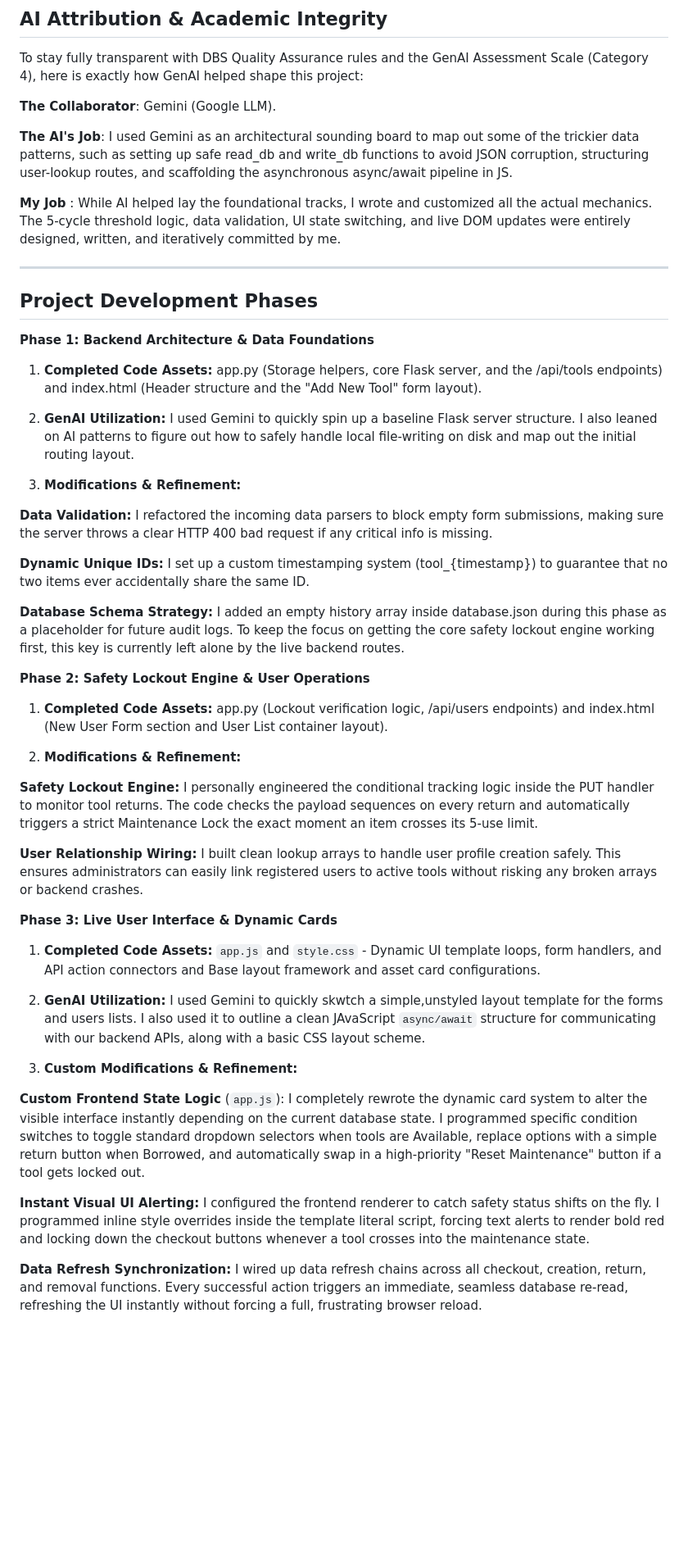
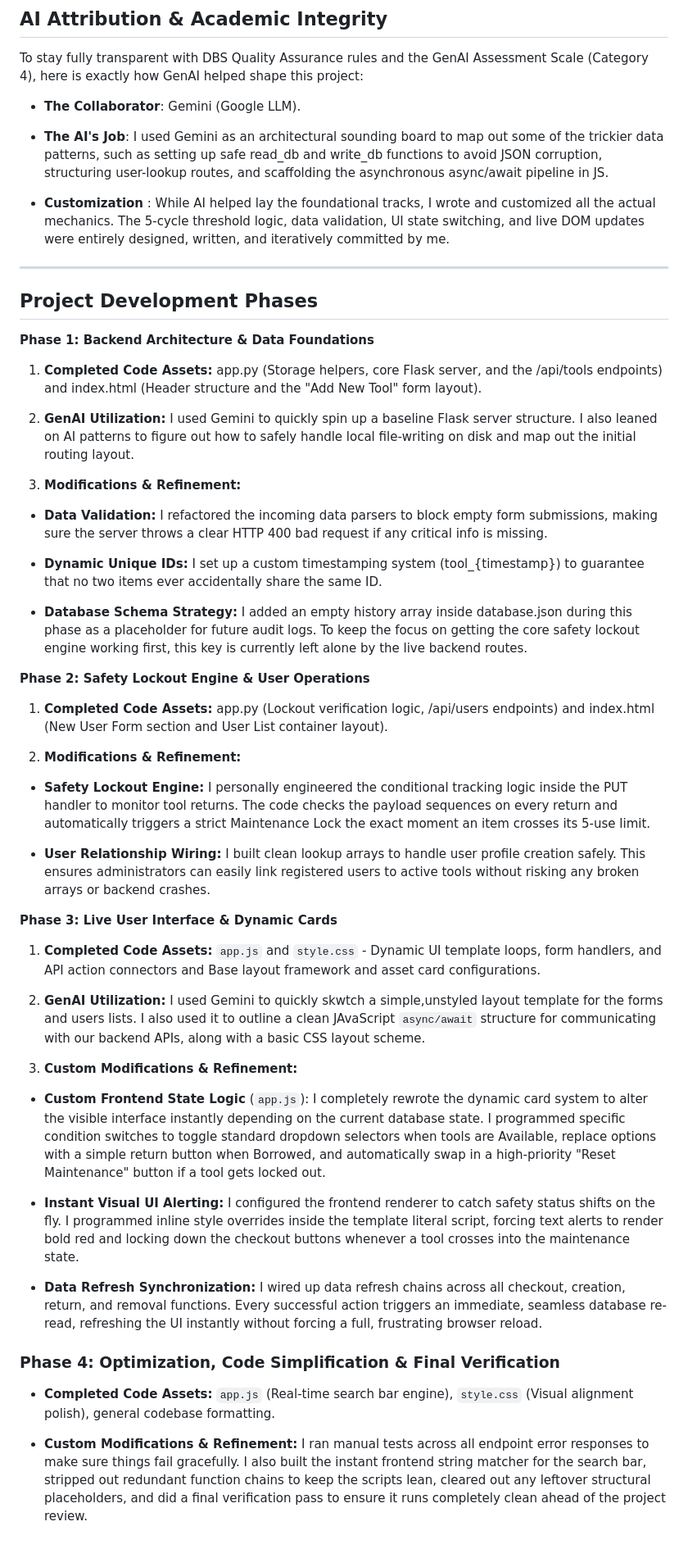
Before and after one commit to santhoshv9746-byte/sem1project, a Markdown page: README.md, the part around the change. Shown at 82% size. Rendered like a GitHub page; blank space fills up the shorter version.

Commit message:
add phase 4 structural optimization and verification notes

```diff
--- a/README.md
+++ b/README.md
@@ -38,11 +38,11 @@ The platform is built as a lightweight, cohesive application using five core tec
 ## AI Attribution & Academic Integrity
 To stay fully transparent with DBS Quality Assurance rules and the GenAI Assessment Scale (Category 4), here is exactly how GenAI helped shape this project:
 
-**The Collaborator**: Gemini (Google LLM).
+* **The Collaborator**: Gemini (Google LLM).
 
-**The AI's Job**: I used Gemini as an architectural sounding board to map out some of the trickier data patterns, such as setting up safe read_db and write_db functions to avoid JSON corruption, structuring user-lookup routes, and scaffolding the asynchronous async/await pipeline in JS.
+* **The AI's Job**: I used Gemini as an architectural sounding board to map out some of the trickier data patterns, such as setting up safe read_db and write_db functions to avoid JSON corruption, structuring user-lookup routes, and scaffolding the asynchronous async/await pipeline in JS.
 
-**My Job** : While AI helped lay the foundational tracks, I wrote and customized all the actual mechanics. The 5-cycle threshold logic, data validation, UI state switching, and live DOM updates were entirely designed, written, and iteratively committed by me.
+* **Customization** : While AI helped lay the foundational tracks, I wrote and customized all the actual mechanics. The 5-cycle threshold logic, data validation, UI state switching, and live DOM updates were entirely designed, written, and iteratively committed by me.
 
 ---
 
@@ -54,20 +54,20 @@ To stay fully transparent with DBS Quality Assurance rules and the GenAI Assessm
 
 3. **Modifications & Refinement:**
 
-  **Data Validation:** I refactored the incoming data parsers to block empty form submissions,       making sure the server throws a clear HTTP 400 bad request if any critical info is missing.
+  * **Data Validation:** I refactored the incoming data parsers to block empty form submissions,       making sure the server throws a clear HTTP 400 bad request if any critical info is missing.
 
-  **Dynamic Unique IDs:** I set up a custom timestamping system (tool_{timestamp}) to guarantee that no two items ever accidentally share the same ID.
+  * **Dynamic Unique IDs:** I set up a custom timestamping system (tool_{timestamp}) to guarantee that no two items ever accidentally share the same ID.
 
-   **Database Schema Strategy:** I added an empty history array inside database.json  during this phase as a placeholder for future audit logs. To keep the focus on getting the core safety lockout engine working first, this key is currently left alone by the live backend routes.
+  * **Database Schema Strategy:** I added an empty history array inside database.json  during this phase as a placeholder for future audit logs. To keep the focus on getting the core safety lockout engine working first, this key is currently left alone by the live backend routes.
 
 **Phase 2: Safety Lockout Engine & User Operations**
 1. **Completed Code Assets:** app.py (Lockout verification logic, /api/users endpoints) and index.html (New User Form section and User List container layout).
 
 2. **Modifications & Refinement:**
 
- **Safety Lockout Engine:** I personally engineered the conditional tracking logic inside the PUT handler to monitor tool returns. The code checks the payload sequences on every return and automatically triggers a strict Maintenance Lock the exact moment an item crosses its 5-use limit.
+ * **Safety Lockout Engine:** I personally engineered the conditional tracking logic inside the PUT handler to monitor tool returns. The code checks the payload sequences on every return and automatically triggers a strict Maintenance Lock the exact moment an item crosses its 5-use limit.
 
- **User Relationship Wiring:** I built clean lookup arrays to handle user profile creation safely. This ensures administrators can easily link registered users to active tools without risking any broken arrays or backend crashes.
+* **User Relationship Wiring:** I built clean lookup arrays to handle user profile creation safely. This ensures administrators can easily link registered users to active tools without risking any broken arrays or backend crashes.
 
  **Phase 3: Live User Interface & Dynamic Cards**
 1. **Completed Code Assets:** `app.js` and `style.css` - Dynamic UI template loops, form handlers, and API action connectors and Base layout framework and asset card configurations.
@@ -76,8 +76,13 @@ To stay fully transparent with DBS Quality Assurance rules and the GenAI Assessm
 
 3. **Custom Modifications & Refinement:**
 
-**Custom Frontend State Logic** (`app.js`): I completely rewrote the dynamic card system to alter the visible interface instantly depending on the current database state. I programmed specific condition switches to toggle standard dropdown selectors when tools are Available, replace options with a simple return button when Borrowed, and automatically swap in a high-priority "Reset Maintenance" button if a tool gets locked out.
+* **Custom Frontend State Logic** (`app.js`): I completely rewrote the dynamic card system to alter the visible interface instantly depending on the current database state. I programmed specific condition switches to toggle standard dropdown selectors when tools are Available, replace options with a simple return button when Borrowed, and automatically swap in a high-priority "Reset Maintenance" button if a tool gets locked out.
 
-**Instant Visual UI Alerting:** I configured the frontend renderer to catch safety status shifts on the fly. I programmed inline style overrides inside the template literal script, forcing text alerts to render bold red and locking down the checkout buttons whenever a tool crosses into the maintenance state.
+* **Instant Visual UI Alerting:** I configured the frontend renderer to catch safety status shifts on the fly. I programmed inline style overrides inside the template literal script, forcing text alerts to render bold red and locking down the checkout buttons whenever a tool crosses into the maintenance state.
 
-**Data Refresh Synchronization:** I wired up data refresh chains across all checkout, creation, return, and removal functions. Every successful action triggers an immediate, seamless database re-read, refreshing the UI instantly without forcing a full, frustrating browser reload.
+* **Data Refresh Synchronization:** I wired up data refresh chains across all checkout, creation, return, and removal functions. Every successful action triggers an immediate, seamless database re-read, refreshing the UI instantly without forcing a full, frustrating browser reload.
+
+### **Phase 4: Optimization, Code Simplification & Final Verification**
+* **Completed Code Assets:** `app.js` (Real-time search bar engine), `style.css` (Visual alignment polish), general codebase formatting.
+
+* **Custom Modifications & Refinement:** I ran manual tests across all endpoint error responses to make sure things fail gracefully. I also built the instant frontend string matcher for the search bar, stripped out redundant function chains to keep the scripts lean, cleared out any leftover structural placeholders, and did a final verification pass to ensure it runs completely clean ahead of the project review.
```
